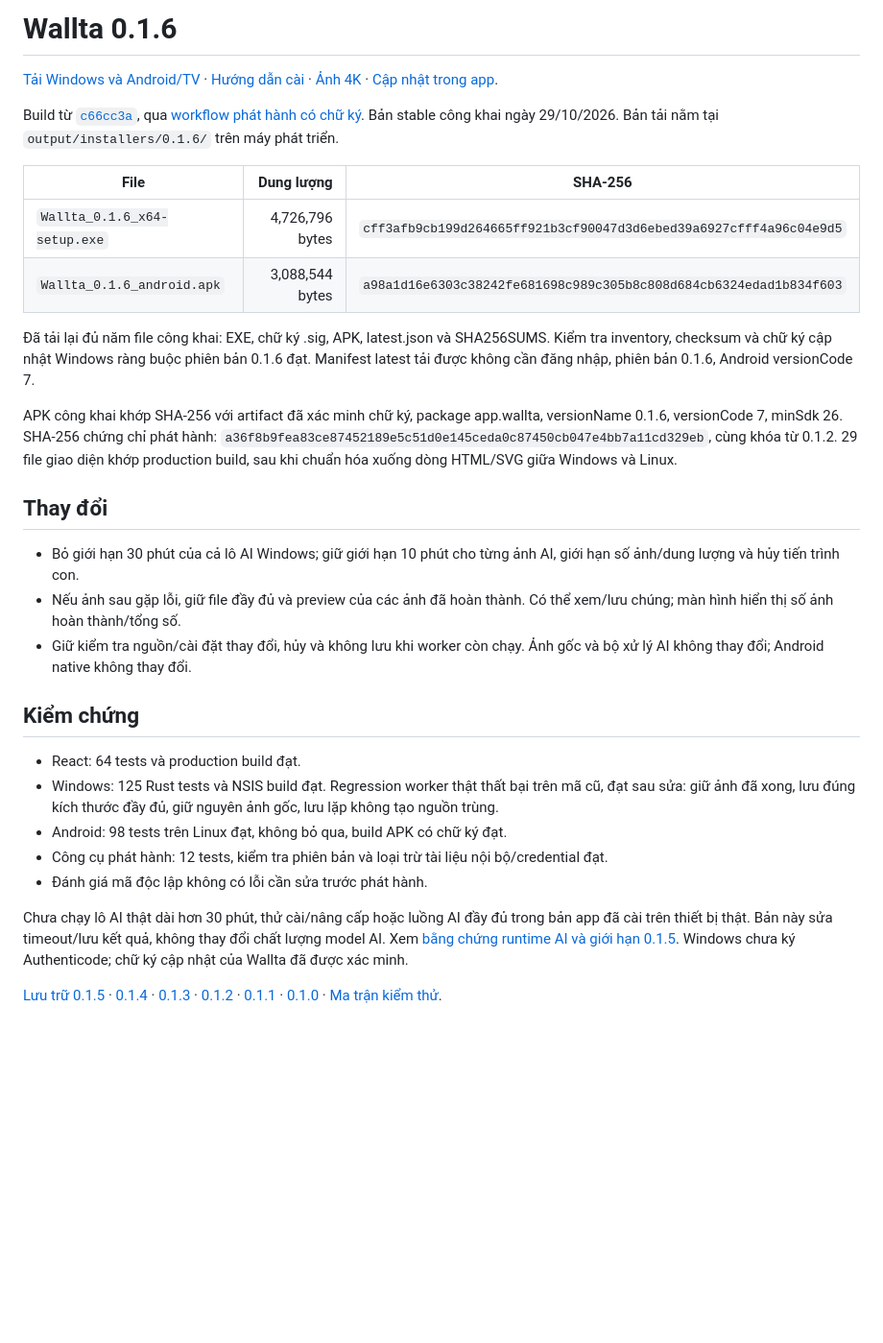
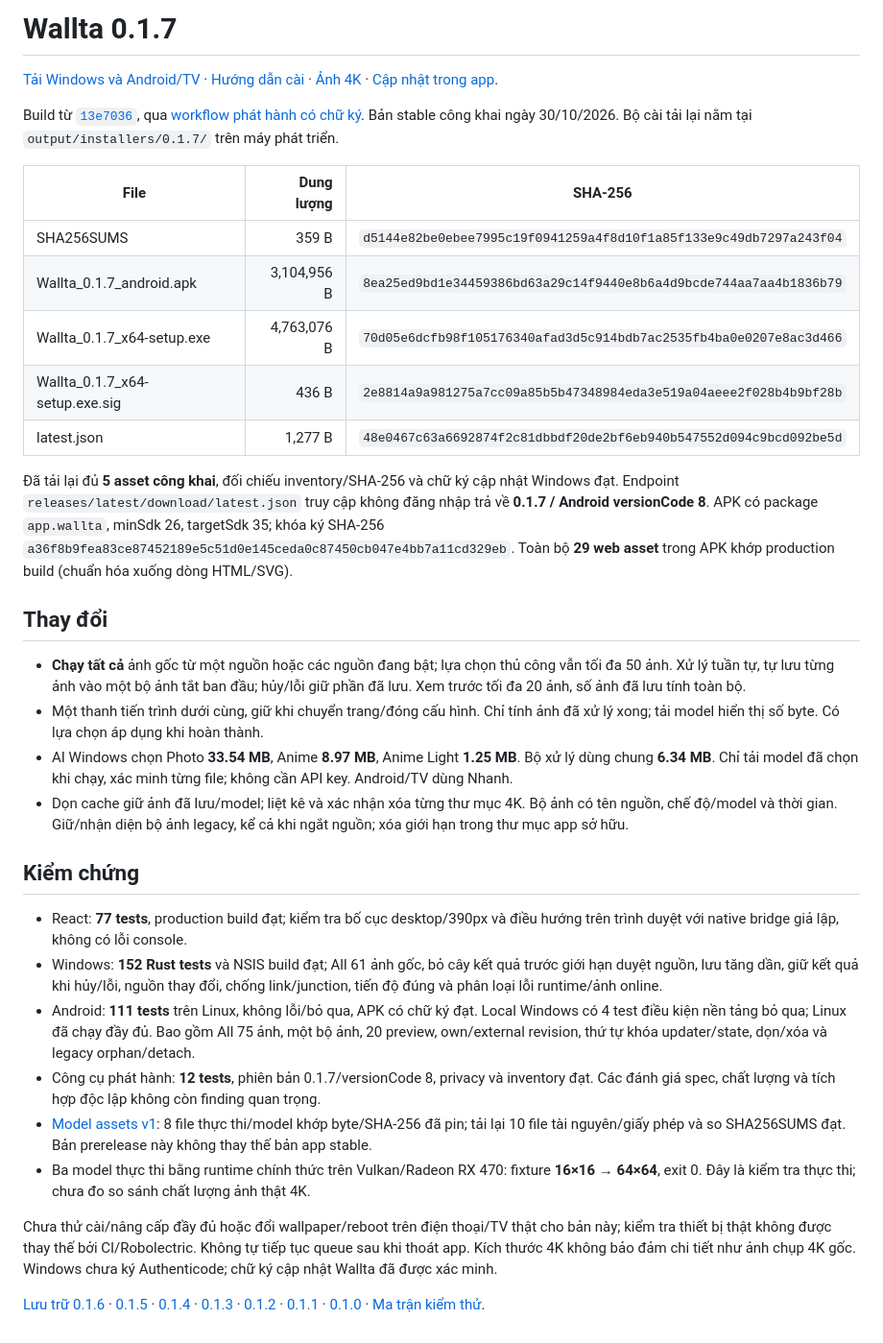
Before and after one commit to mawta/wallta, a Markdown page: docs/artifacts.md, the part around one of its changes. Shown at 96% size. Drawn GitHub-style; blank space fills up the shorter version.

Commit message:
docs: record verified 0.1.7 public installers [skip ci]

```diff
--- a/docs/artifacts.md
+++ b/docs/artifacts.md
@@ -1,2 +1,2 @@
-# Wallta 0.1.6
+# Wallta 0.1.7
 
@@ -4,29 +4,32 @@
 
-Build từ [`c66cc3a`](https://github.com/mawta/wallta/commit/c66cc3aacca43fa61649599cb688f2ab79bc8a43), qua [workflow phát hành có chữ ký](https://github.com/mawta/wallta/actions/runs/40861799700). Bản stable công khai ngày 29/10/2026. Bản tải nằm tại `output/installers/0.1.6/` trên máy phát triển.
+Build từ [`13e7036`](https://github.com/mawta/wallta/commit/13e70365d2f3e08b4906866e764b0a6d59d8d2af), qua [workflow phát hành có chữ ký](https://github.com/mawta/wallta/actions/runs/41016491179). Bản stable công khai ngày 30/10/2026. Bộ cài tải lại nằm tại `output/installers/0.1.7/` trên máy phát triển.
 
 | File | Dung lượng | SHA-256 |
 |---|---:|---|
-| `Wallta_0.1.6_x64-setup.exe` | 4,726,796 bytes | `cff3afb9cb199d264665ff921b3cf90047d3d6ebed39a6927cfff4a96c04e9d5` |
-| `Wallta_0.1.6_android.apk` | 3,088,544 bytes | `a98a1d16e6303c38242fe681698c989c305b8c808d684cb6324edad1b834f603` |
+| SHA256SUMS | 359 B | `d5144e82be0ebee7995c19f0941259a4f8d10f1a85f133e9c49db7297a243f04` |
+| Wallta_0.1.7_android.apk | 3,104,956 B | `8ea25ed9bd1e34459386bd63a29c14f9440e8b6a4d9bcde744aa7aa4b1836b79` |
+| Wallta_0.1.7_x64-setup.exe | 4,763,076 B | `70d05e6dcfb98f105176340afad3d5c914bdb7ac2535fb4ba0e0207e8ac3d466` |
+| Wallta_0.1.7_x64-setup.exe.sig | 436 B | `2e8814a9a981275a7cc09a85b5b47348984eda3e519a04aeee2f028b4b9bf28b` |
+| latest.json | 1,277 B | `48e0467c63a6692874f2c81dbbdf20de2bf6eb940b547552d094c9bcd092be5d` |
 
-Đã tải lại đủ năm file công khai: EXE, chữ ký .sig, APK, latest.json và SHA256SUMS. Kiểm tra inventory, checksum và chữ ký cập nhật Windows ràng buộc phiên bản 0.1.6 đạt. Manifest latest tải được không cần đăng nhập, phiên bản 0.1.6, Android versionCode 7.
-
-APK công khai khớp SHA-256 với artifact đã xác minh chữ ký, package app.wallta, versionName 0.1.6, versionCode 7, minSdk 26. SHA-256 chứng chỉ phát hành: `a36f8b9fea83ce87452189e5c51d0e145ceda0c87450cb047e4bb7a11cd329eb`, cùng khóa từ 0.1.2. 29 file giao diện khớp production build, sau khi chuẩn hóa xuống dòng HTML/SVG giữa Windows và Linux.
+Đã tải lại đủ **5 asset công khai**, đối chiếu inventory/SHA-256 và chữ ký cập nhật Windows đạt. Endpoint `releases/latest/download/latest.json` truy cập không đăng nhập trả về **0.1.7 / Android versionCode 8**. APK có package `app.wallta`, minSdk 26, targetSdk 35; khóa ký SHA-256 `a36f8b9fea83ce87452189e5c51d0e145ceda0c87450cb047e4bb7a11cd329eb`. Toàn bộ **29 web asset** trong APK khớp production build (chuẩn hóa xuống dòng HTML/SVG).
 
 ## Thay đổi
 
-- Bỏ giới hạn 30 phút của cả lô AI Windows; giữ giới hạn 10 phút cho từng ảnh AI, giới hạn số ảnh/dung lượng và hủy tiến trình con.
-- Nếu ảnh sau gặp lỗi, giữ file đầy đủ và preview của các ảnh đã hoàn thành. Có thể xem/lưu chúng; màn hình hiển thị số ảnh hoàn thành/tổng số.
-- Giữ kiểm tra nguồn/cài đặt thay đổi, hủy và không lưu khi worker còn chạy. Ảnh gốc và bộ xử lý AI không thay đổi; Android native không thay đổi.
+- **Chạy tất cả** ảnh gốc từ một nguồn hoặc các nguồn đang bật; lựa chọn thủ công vẫn tối đa 50 ảnh. Xử lý tuần tự, tự lưu từng ảnh vào một bộ ảnh tắt ban đầu; hủy/lỗi giữ phần đã lưu. Xem trước tối đa 20 ảnh, số ảnh đã lưu tính toàn bộ.
+- Một thanh tiến trình dưới cùng, giữ khi chuyển trang/đóng cấu hình. Chỉ tính ảnh đã xử lý xong; tải model hiển thị số byte. Có lựa chọn áp dụng khi hoàn thành.
+- AI Windows chọn Photo **33.54 MB**, Anime **8.97 MB**, Anime Light **1.25 MB**. Bộ xử lý dùng chung **6.34 MB**. Chỉ tải model đã chọn khi chạy, xác minh từng file; không cần API key. Android/TV dùng Nhanh.
+- Dọn cache giữ ảnh đã lưu/model; liệt kê và xác nhận xóa từng thư mục 4K. Bộ ảnh có tên nguồn, chế độ/model và thời gian. Giữ/nhận diện bộ ảnh legacy, kể cả khi ngắt nguồn; xóa giới hạn trong thư mục app sở hữu.
 
 ## Kiểm chứng
 
-- React: 64 tests và production build đạt.
-- Windows: 125 Rust tests và NSIS build đạt. Regression worker thật thất bại trên mã cũ, đạt sau sửa: giữ ảnh đã xong, lưu đúng kích thước đầy đủ, giữ nguyên ảnh gốc, lưu lặp không tạo nguồn trùng.
-- Android: 98 tests trên Linux đạt, không bỏ qua, build APK có chữ ký đạt.
-- Công cụ phát hành: 12 tests, kiểm tra phiên bản và loại trừ tài liệu nội bộ/credential đạt.
-- Đánh giá mã độc lập không có lỗi cần sửa trước phát hành.
+- React: **77 tests**, production build đạt; kiểm tra bố cục desktop/390px và điều hướng trên trình duyệt với native bridge giả lập, không có lỗi console.
+- Windows: **152 Rust tests** và NSIS build đạt; All 61 ảnh gốc, bỏ cây kết quả trước giới hạn duyệt nguồn, lưu tăng dần, giữ kết quả khi hủy/lỗi, nguồn thay đổi, chống link/junction, tiến độ đúng và phân loại lỗi runtime/ảnh online.
+- Android: **111 tests** trên Linux, không lỗi/bỏ qua, APK có chữ ký đạt. Local Windows có 4 test điều kiện nền tảng bỏ qua; Linux đã chạy đầy đủ. Bao gồm All 75 ảnh, một bộ ảnh, 20 preview, own/external revision, thứ tự khóa updater/state, dọn/xóa và legacy orphan/detach.
+- Công cụ phát hành: **12 tests**, phiên bản 0.1.7/versionCode 8, privacy và inventory đạt. Các đánh giá spec, chất lượng và tích hợp độc lập không còn finding quan trọng.
+- [Model assets v1](https://github.com/mawta/wallta/releases/tag/ai-models-v1): 8 file thực thi/model khớp byte/SHA-256 đã pin; tải lại 10 file tài nguyên/giấy phép và so SHA256SUMS đạt. Bản prerelease này không thay thế bản app stable.
+- Ba model thực thi bằng runtime chính thức trên Vulkan/Radeon RX 470: fixture **16×16 → 64×64**, exit 0. Đây là kiểm tra thực thi; chưa đo so sánh chất lượng ảnh thật 4K.
 
-Chưa chạy lô AI thật dài hơn 30 phút, thử cài/nâng cấp hoặc luồng AI đầy đủ trong bản app đã cài trên thiết bị thật. Bản này sửa timeout/lưu kết quả, không thay đổi chất lượng model AI. Xem [bằng chứng runtime AI và giới hạn 0.1.5](artifacts-0.1.5.md). Windows chưa ký Authenticode; chữ ký cập nhật của Wallta đã được xác minh.
+Chưa thử cài/nâng cấp đầy đủ hoặc đổi wallpaper/reboot trên điện thoại/TV thật cho bản này; kiểm tra thiết bị thật không được thay thế bởi CI/Robolectric. Không tự tiếp tục queue sau khi thoát app. Kích thước 4K không bảo đảm chi tiết như ảnh chụp 4K gốc. Windows chưa ký Authenticode; chữ ký cập nhật Wallta đã được xác minh.
 
-[Lưu trữ 0.1.5](artifacts-0.1.5.md) · [0.1.4](artifacts-0.1.4.md) · [0.1.3](artifacts-0.1.3.md) · [0.1.2](artifacts-0.1.2.md) · [0.1.1](artifacts-0.1.1.md) · [0.1.0](artifacts-0.1.0.md) · [Ma trận kiểm thử](testing.md).
+[Lưu trữ 0.1.6](artifacts-0.1.6.md) · [0.1.5](artifacts-0.1.5.md) · [0.1.4](artifacts-0.1.4.md) · [0.1.3](artifacts-0.1.3.md) · [0.1.2](artifacts-0.1.2.md) · [0.1.1](artifacts-0.1.1.md) · [0.1.0](artifacts-0.1.0.md) · [Ma trận kiểm thử](testing.md).
```
Also changed, not shown: other parts of docs/artifacts.md (+1 -1 lines), docs/testing.md (+11 -0 lines).
